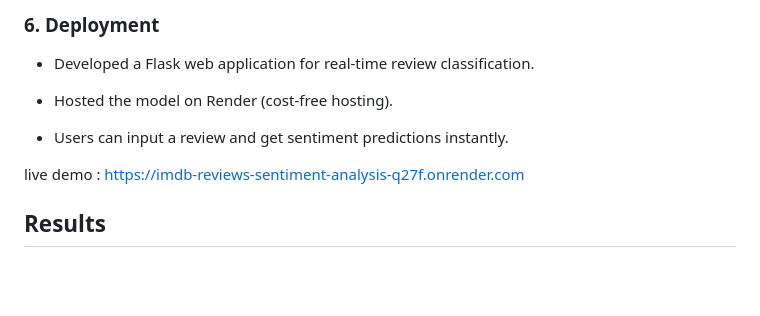
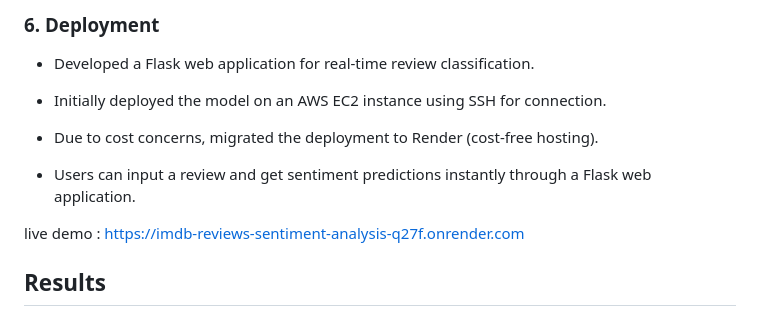
Before and after one commit to Rajesh9825/IMDB-Sentiment-Anlaysis, a Markdown page: README.md, the part around the change. Rendered like a GitHub page; blank space fills up the shorter version.

```diff
--- a/README.md
+++ b/README.md
@@ -92,9 +92,11 @@ IMDB_Sentiment_Analysis/
 
 * Developed a Flask web application for real-time review classification.
 
-* Hosted the model on Render (cost-free hosting).
+* Initially deployed the model on an AWS EC2 instance using SSH for connection.
 
-* Users can input a review and get sentiment predictions instantly.
+* Due to cost concerns, migrated the deployment to Render (cost-free hosting).
+
+* Users can input a review and get sentiment predictions instantly through a Flask web application.
 
 live demo : https://imdb-reviews-sentiment-analysis-q27f.onrender.com
 
```
